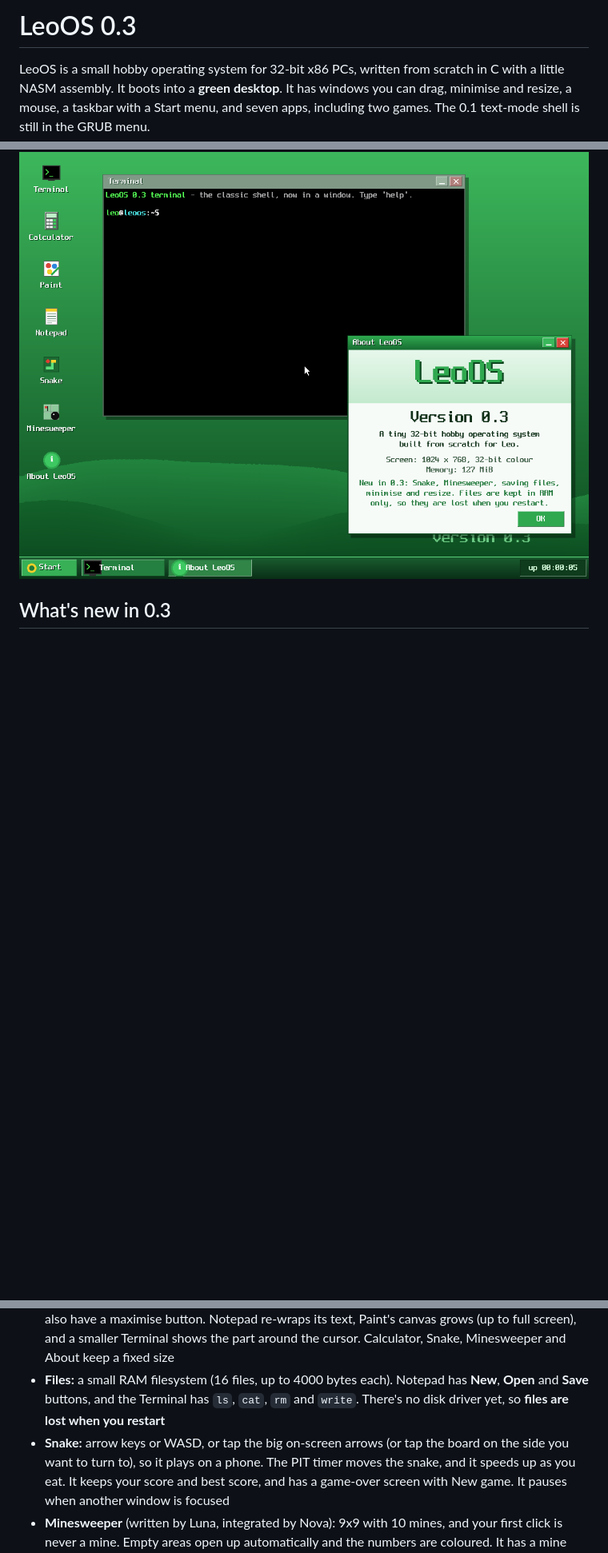
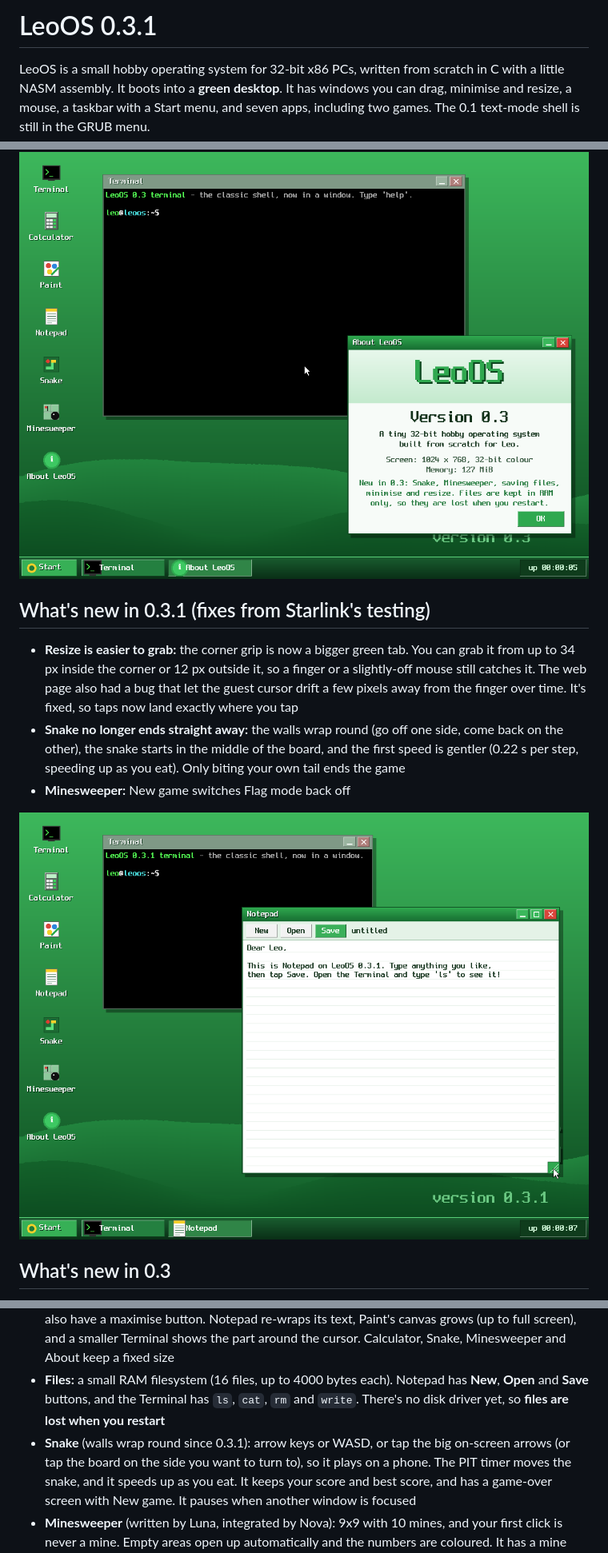
Before and after one commit to WashedLunar/Leoos, a Markdown page: README.md, 3 parts joined by grey strips. Shown at 80% size. Rendered like a GitHub page; pictures changed too: screenshots/30-resize-grip-0.3.1.png (added); blank space fills up the shorter version.

Commit message:
LeoOS 0.3.1 - easier resize grip, Snake walls wrap + gentler speed, Minesweeper New resets Flag mode

```diff
--- a/README.md
+++ b/README.md
@@ -1,10 +1,22 @@
-# LeoOS 0.3
+# LeoOS 0.3.1
 
 LeoOS is a small hobby operating system for 32-bit x86 PCs, written from scratch in C
 with a little NASM assembly. It boots into a **green desktop**. It has windows you can drag, minimise and resize,
 a mouse, a taskbar with a Start menu, and seven apps, including two games. The 0.1 text-mode shell is still in the GRUB menu.
 
 ![LeoOS 0.3 desktop](screenshots/20-desktop-0.3.png)
+
+## What's new in 0.3.1 (fixes from Starlink's testing)
+
+- **Resize is easier to grab:** the corner grip is now a bigger green tab. You can grab it from up to 34 px inside the
+  corner or 12 px outside it, so a finger or a slightly-off mouse still catches it. The web page also had a bug that let
+  the guest cursor drift a few pixels away from the finger over time. It's fixed, so taps now land exactly where you tap
+- **Snake no longer ends straight away:** the walls wrap round (go off one side, come back on the other), the snake
+  starts in the middle of the board, and the first speed is gentler (0.22 s per step, speeding up as you eat). Only biting
+  your own tail ends the game
+- **Minesweeper:** New game switches Flag mode back off
+
+![resize grip](screenshots/30-resize-grip-0.3.1.png)
 
 ## What's new in 0.3
 
@@ -18,7 +30,7 @@ a mouse, a taskbar with a Start menu, and seven apps, including two games. The 0
   part around the cursor. Calculator, Snake, Minesweeper and About keep a fixed size
 - **Files:** a small RAM filesystem (16 files, up to 4000 bytes each). Notepad has **New**, **Open** and **Save** buttons,
   and the Terminal has `ls`, `cat`, `rm` and `write`. There's no disk driver yet, so **files are lost when you restart**
-- **Snake:** arrow keys or WASD, or tap the big on-screen arrows (or tap the board on the side you want to turn to),
+- **Snake** (walls wrap round since 0.3.1): arrow keys or WASD, or tap the big on-screen arrows (or tap the board on the side you want to turn to),
   so it plays on a phone. The PIT timer moves the snake, and it speeds up as you eat. It keeps your score and best score,
   and has a game-over screen with New game. It pauses when another window is focused
 - **Minesweeper** (written by Luna, integrated by Nova): 9x9 with 10 mines, and your first click is never a mine.
```
Also changed, not shown: screenshots/31-text-mode-0.3.1.png (added), 8 other files.
